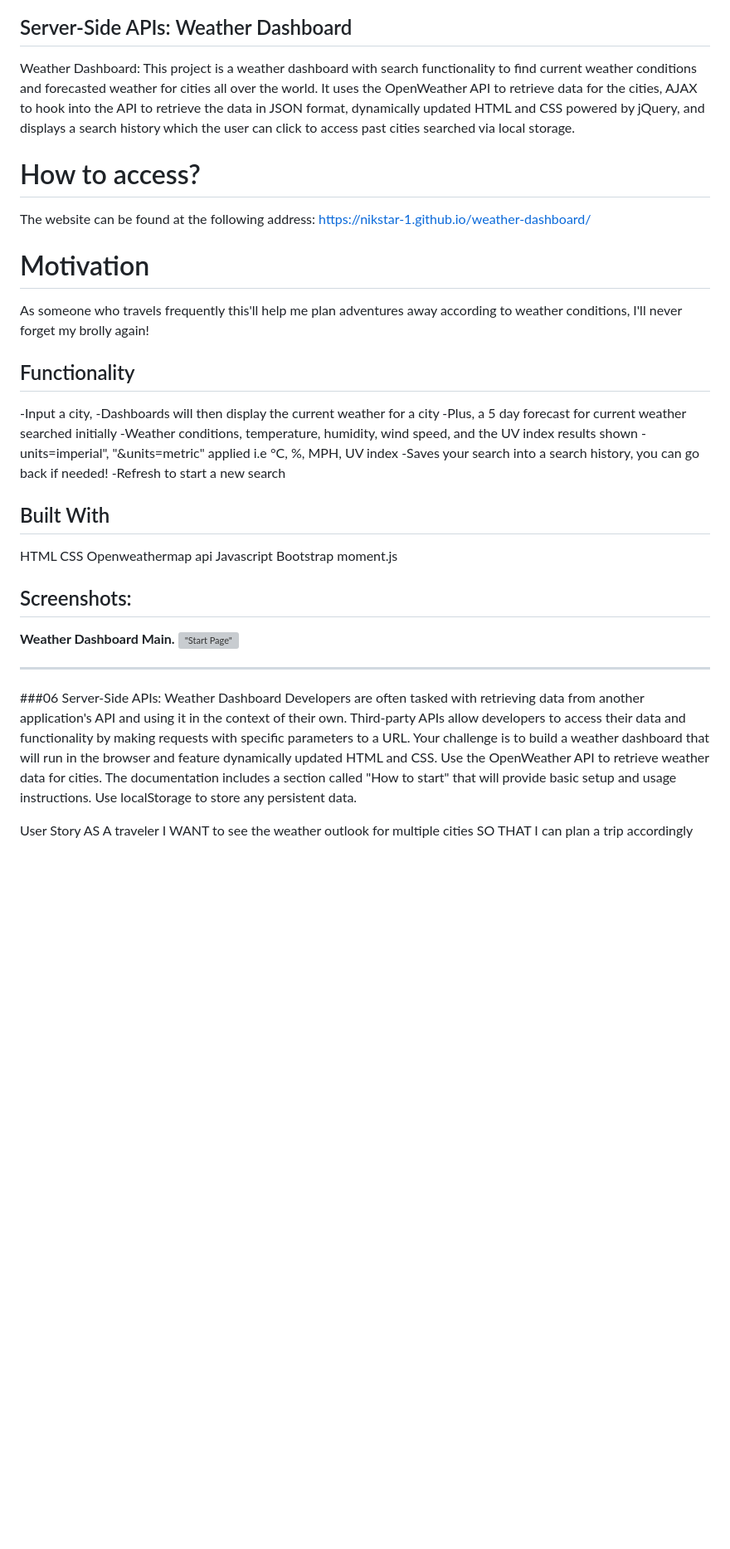
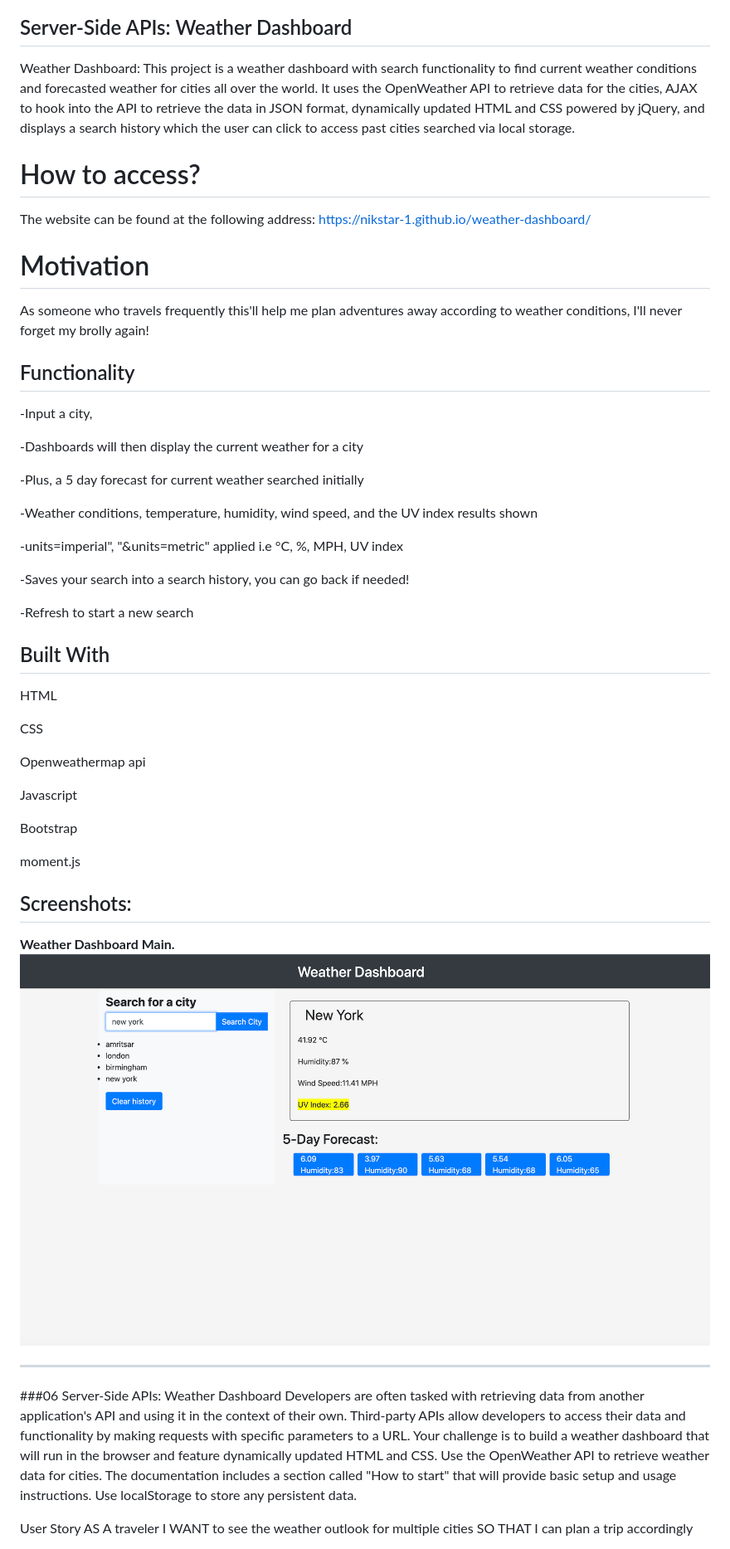
Before and after one commit to Nikstar-1/weather-dashboard, a Markdown page: ReadME.md, the part around the change. Shown at 83% size. Rendered like a GitHub page; pictures changed too: weatherdashboard.png (added); blank space fills up the shorter version; grey boxes are pictures that could not be loaded.

```diff
--- a/ReadME.md
+++ b/ReadME.md
@@ -2,7 +2,11 @@
 
 ## Server-Side APIs: Weather Dashboard
 
-Weather Dashboard: This project is a weather dashboard with search functionality to find current weather conditions and forecasted weather for cities all over the world. It uses the OpenWeather API to retrieve data for the cities, AJAX to hook into the API to retrieve the data in JSON format, dynamically updated HTML and CSS powered by jQuery, and displays a search history which the user can click to access past cities searched via local storage.
+Weather Dashboard:
+This project is a weather dashboard with search functionality to find current weather conditions and forecasted weather for cities all over the world.
+It uses the OpenWeather API to retrieve data for the cities, AJAX to hook into the API to retrieve the data in JSON format,
+dynamically updated HTML and CSS powered by jQuery,
+and displays a search history which the user can click to access past cities searched via local storage.
 
 
 
@@ -13,24 +17,36 @@ https://nikstar-1.github.io/weather-dashboard/
 
 
 # Motivation
-As someone who travels frequently this'll help me plan adventures away according to weather conditions, I'll never forget my brolly again!
+As someone who travels frequently this'll help me plan adventures away according to weather conditions,
+I'll never forget my brolly again!
 
 ## Functionality
 -Input a city,
+
 -Dashboards will then display the current weather for a city
+
 -Plus, a 5 day forecast for current weather searched initially
+
 -Weather conditions, temperature, humidity, wind speed, and the UV index results shown
+
 -units=imperial", "&units=metric" applied i.e °C, %, MPH, UV index
+
 -Saves your search into a search history, you can go back if needed!
+
 -Refresh to start a new search
 
 
 ## Built With
 HTML
+
 CSS
+
 Openweathermap api
+
 Javascript
+
 Bootstrap
+
 moment.js
 
 
@@ -39,7 +55,7 @@ moment.js
 ## Screenshots:
 
 **Weather Dashboard Main.**
-!["Start Page"](Screenshots/mainPage.png "Start page.")
+!["Start Page"](weatherdashboard.png "Start page.")
 
 
 
@@ -47,8 +63,11 @@ moment.js
 _________________________________________________________________________________________________________________________________________________________________________________
 
 ###06 Server-Side APIs: Weather Dashboard
-Developers are often tasked with retrieving data from another application's API and using it in the context of their own. Third-party APIs allow developers to access their data and functionality by making requests with specific parameters to a URL. Your challenge is to build a weather dashboard that will run in the browser and feature dynamically updated HTML and CSS.
-Use the OpenWeather API to retrieve weather data for cities. The documentation includes a section called "How to start" that will provide basic setup and usage instructions. Use localStorage to store any persistent data.
+Developers are often tasked with retrieving data from another application's API and using it in the context of their own.
+Third-party APIs allow developers to access their data and functionality by making requests with specific parameters to a URL.
+Your challenge is to build a weather dashboard that will run in the browser and feature dynamically updated HTML and CSS.
+Use the OpenWeather API to retrieve weather data for cities.
+The documentation includes a section called "How to start" that will provide basic setup and usage instructions. Use localStorage to store any persistent data.
 
 User Story
 AS A traveler
```
Also changed, not shown: 3 other files.
